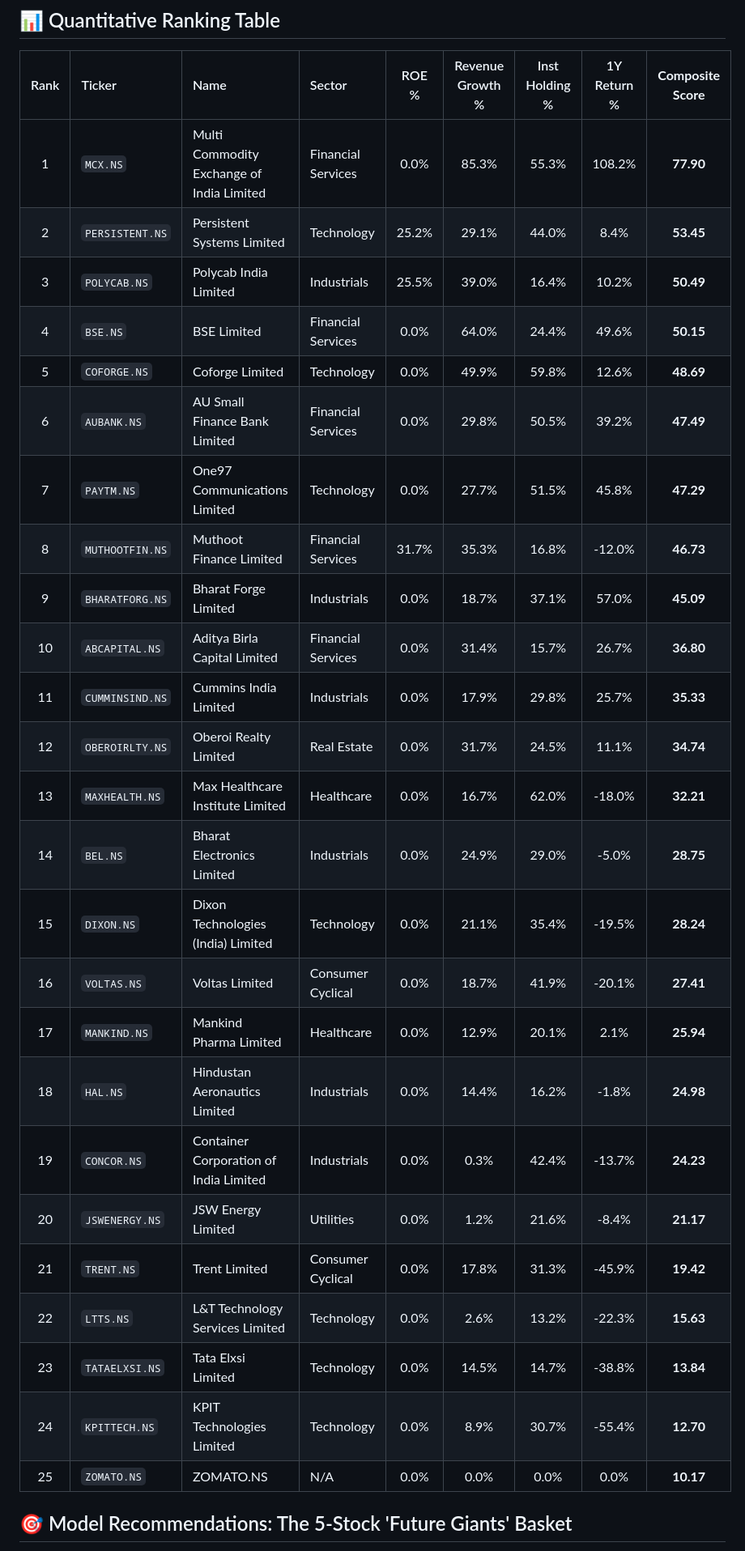
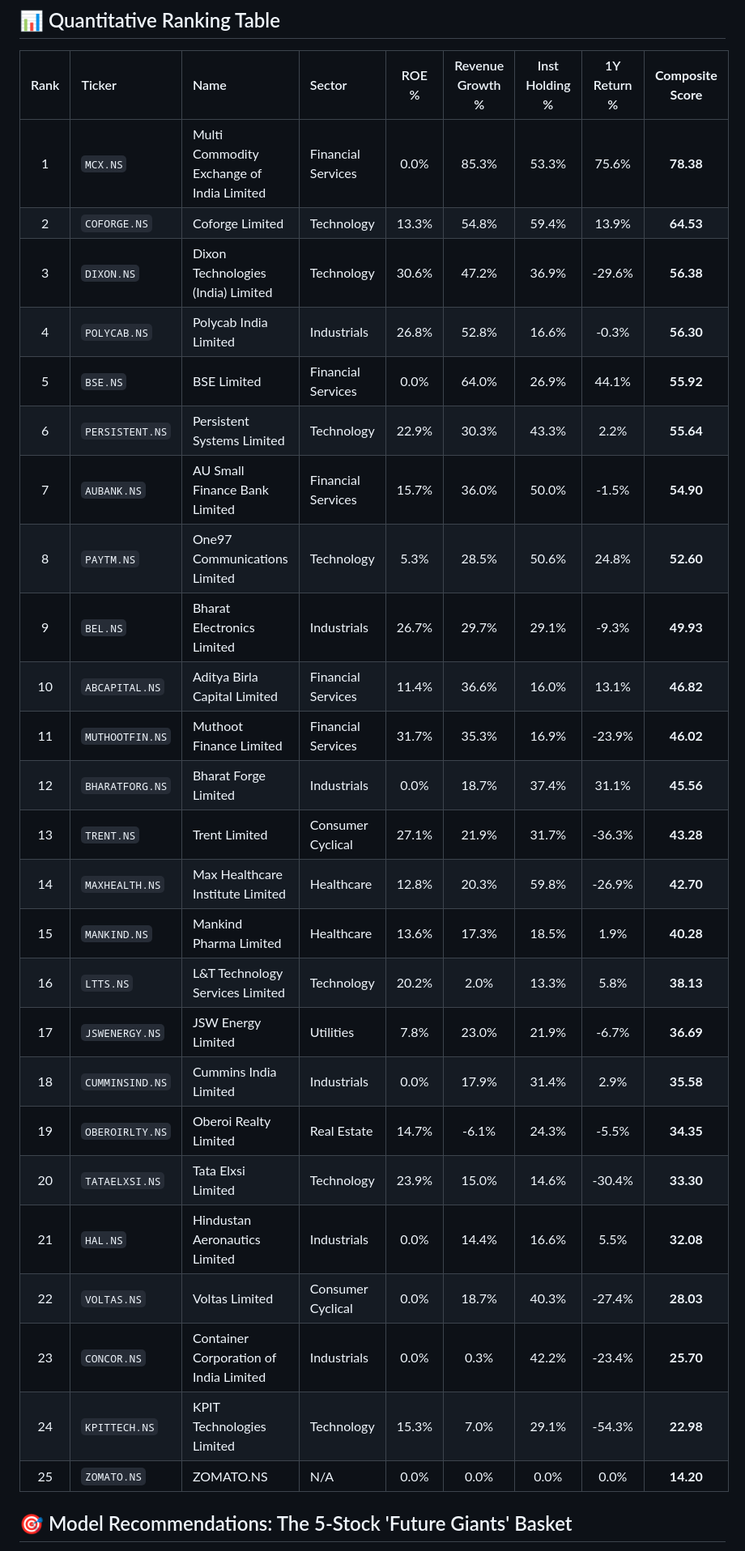
Before and after one commit to HypertextAssassin69/paper-trader, a Markdown page: reports/predictive_largecaps_model.md, the part around one of its changes. Shown at 81% size. GitHub-like rendering.

Commit message:
Auto: Update future large-caps predictive leaderboard

```diff
--- a/reports/predictive_largecaps_model.md
+++ b/reports/predictive_largecaps_model.md
@@ -7,31 +7,31 @@
 ## 📊 Quantitative Ranking Table
 | Rank | Ticker | Name | Sector | ROE % | Revenue Growth % | Inst Holding % | 1Y Return % | **Composite Score** |
 | :---: | :--- | :--- | :--- | :---: | :---: | :---: | :---: | :---: |
-| 1 | `MCX.NS` | Multi Commodity Exchange of India Limited | Financial Services | 0.0% | 85.3% | 55.3% | 108.2% | **77.90** |
-| 2 | `PERSISTENT.NS` | Persistent Systems Limited | Technology | 25.2% | 29.1% | 44.0% | 8.4% | **53.45** |
-| 3 | `POLYCAB.NS` | Polycab India Limited | Industrials | 25.5% | 39.0% | 16.4% | 10.2% | **50.49** |
-| 4 | `BSE.NS` | BSE Limited | Financial Services | 0.0% | 64.0% | 24.4% | 49.6% | **50.15** |
-| 5 | `COFORGE.NS` | Coforge Limited | Technology | 0.0% | 49.9% | 59.8% | 12.6% | **48.69** |
-| 6 | `AUBANK.NS` | AU Small Finance Bank Limited | Financial Services | 0.0% | 29.8% | 50.5% | 39.2% | **47.49** |
-| 7 | `PAYTM.NS` | One97 Communications Limited | Technology | 0.0% | 27.7% | 51.5% | 45.8% | **47.29** |
-| 8 | `MUTHOOTFIN.NS` | Muthoot Finance Limited | Financial Services | 31.7% | 35.3% | 16.8% | -12.0% | **46.73** |
-| 9 | `BHARATFORG.NS` | Bharat Forge Limited | Industrials | 0.0% | 18.7% | 37.1% | 57.0% | **45.09** |
-| 10 | `ABCAPITAL.NS` | Aditya Birla Capital Limited | Financial Services | 0.0% | 31.4% | 15.7% | 26.7% | **36.80** |
-| 11 | `CUMMINSIND.NS` | Cummins India Limited | Industrials | 0.0% | 17.9% | 29.8% | 25.7% | **35.33** |
-| 12 | `OBEROIRLTY.NS` | Oberoi Realty Limited | Real Estate | 0.0% | 31.7% | 24.5% | 11.1% | **34.74** |
-| 13 | `MAXHEALTH.NS` | Max Healthcare Institute Limited | Healthcare | 0.0% | 16.7% | 62.0% | -18.0% | **32.21** |
-| 14 | `BEL.NS` | Bharat Electronics Limited | Industrials | 0.0% | 24.9% | 29.0% | -5.0% | **28.75** |
-| 15 | `DIXON.NS` | Dixon Technologies (India) Limited | Technology | 0.0% | 21.1% | 35.4% | -19.5% | **28.24** |
-| 16 | `VOLTAS.NS` | Voltas Limited | Consumer Cyclical | 0.0% | 18.7% | 41.9% | -20.1% | **27.41** |
-| 17 | `MANKIND.NS` | Mankind Pharma Limited | Healthcare | 0.0% | 12.9% | 20.1% | 2.1% | **25.94** |
-| 18 | `HAL.NS` | Hindustan Aeronautics Limited | Industrials | 0.0% | 14.4% | 16.2% | -1.8% | **24.98** |
-| 19 | `CONCOR.NS` | Container Corporation of India Limited | Industrials | 0.0% | 0.3% | 42.4% | -13.7% | **24.23** |
-| 20 | `JSWENERGY.NS` | JSW Energy Limited | Utilities | 0.0% | 1.2% | 21.6% | -8.4% | **21.17** |
-| 21 | `TRENT.NS` | Trent Limited | Consumer Cyclical | 0.0% | 17.8% | 31.3% | -45.9% | **19.42** |
-| 22 | `LTTS.NS` | L&T Technology Services Limited | Technology | 0.0% | 2.6% | 13.2% | -22.3% | **15.63** |
-| 23 | `TATAELXSI.NS` | Tata Elxsi Limited | Technology | 0.0% | 14.5% | 14.7% | -38.8% | **13.84** |
-| 24 | `KPITTECH.NS` | KPIT Technologies Limited | Technology | 0.0% | 8.9% | 30.7% | -55.4% | **12.70** |
-| 25 | `ZOMATO.NS` | ZOMATO.NS | N/A | 0.0% | 0.0% | 0.0% | 0.0% | **10.17** |
+| 1 | `MCX.NS` | Multi Commodity Exchange of India Limited | Financial Services | 0.0% | 85.3% | 53.3% | 75.6% | **78.38** |
+| 2 | `COFORGE.NS` | Coforge Limited | Technology | 13.3% | 54.8% | 59.4% | 13.9% | **64.53** |
+| 3 | `DIXON.NS` | Dixon Technologies (India) Limited | Technology | 30.6% | 47.2% | 36.9% | -29.6% | **56.38** |
+| 4 | `POLYCAB.NS` | Polycab India Limited | Industrials | 26.8% | 52.8% | 16.6% | -0.3% | **56.30** |
+| 5 | `BSE.NS` | BSE Limited | Financial Services | 0.0% | 64.0% | 26.9% | 44.1% | **55.92** |
+| 6 | `PERSISTENT.NS` | Persistent Systems Limited | Technology | 22.9% | 30.3% | 43.3% | 2.2% | **55.64** |
+| 7 | `AUBANK.NS` | AU Small Finance Bank Limited | Financial Services | 15.7% | 36.0% | 50.0% | -1.5% | **54.90** |
+| 8 | `PAYTM.NS` | One97 Communications Limited | Technology | 5.3% | 28.5% | 50.6% | 24.8% | **52.60** |
+| 9 | `BEL.NS` | Bharat Electronics Limited | Industrials | 26.7% | 29.7% | 29.1% | -9.3% | **49.93** |
+| 10 | `ABCAPITAL.NS` | Aditya Birla Capital Limited | Financial Services | 11.4% | 36.6% | 16.0% | 13.1% | **46.82** |
+| 11 | `MUTHOOTFIN.NS` | Muthoot Finance Limited | Financial Services | 31.7% | 35.3% | 16.9% | -23.9% | **46.02** |
+| 12 | `BHARATFORG.NS` | Bharat Forge Limited | Industrials | 0.0% | 18.7% | 37.4% | 31.1% | **45.56** |
+| 13 | `TRENT.NS` | Trent Limited | Consumer Cyclical | 27.1% | 21.9% | 31.7% | -36.3% | **43.28** |
+| 14 | `MAXHEALTH.NS` | Max Healthcare Institute Limited | Healthcare | 12.8% | 20.3% | 59.8% | -26.9% | **42.70** |
+| 15 | `MANKIND.NS` | Mankind Pharma Limited | Healthcare | 13.6% | 17.3% | 18.5% | 1.9% | **40.28** |
+| 16 | `LTTS.NS` | L&T Technology Services Limited | Technology | 20.2% | 2.0% | 13.3% | 5.8% | **38.13** |
+| 17 | `JSWENERGY.NS` | JSW Energy Limited | Utilities | 7.8% | 23.0% | 21.9% | -6.7% | **36.69** |
+| 18 | `CUMMINSIND.NS` | Cummins India Limited | Industrials | 0.0% | 17.9% | 31.4% | 2.9% | **35.58** |
+| 19 | `OBEROIRLTY.NS` | Oberoi Realty Limited | Real Estate | 14.7% | -6.1% | 24.3% | -5.5% | **34.35** |
+| 20 | `TATAELXSI.NS` | Tata Elxsi Limited | Technology | 23.9% | 15.0% | 14.6% | -30.4% | **33.30** |
+| 21 | `HAL.NS` | Hindustan Aeronautics Limited | Industrials | 0.0% | 14.4% | 16.6% | 5.5% | **32.08** |
+| 22 | `VOLTAS.NS` | Voltas Limited | Consumer Cyclical | 0.0% | 18.7% | 40.3% | -27.4% | **28.03** |
+| 23 | `CONCOR.NS` | Container Corporation of India Limited | Industrials | 0.0% | 0.3% | 42.2% | -23.4% | **25.70** |
+| 24 | `KPITTECH.NS` | KPIT Technologies Limited | Technology | 15.3% | 7.0% | 29.1% | -54.3% | **22.98** |
+| 25 | `ZOMATO.NS` | ZOMATO.NS | N/A | 0.0% | 0.0% | 0.0% | 0.0% | **14.20** |
 
 ## 🎯 Model Recommendations: The 5-Stock 'Future Giants' Basket
 We recommend replacing or updating the `MID_BASKET` inside your **Dhurandhar Main** live trader with the top 5 stocks identified by this model:
```
Also changed, not shown: other parts of reports/predictive_largecaps_model.md (+19 -19 lines).
